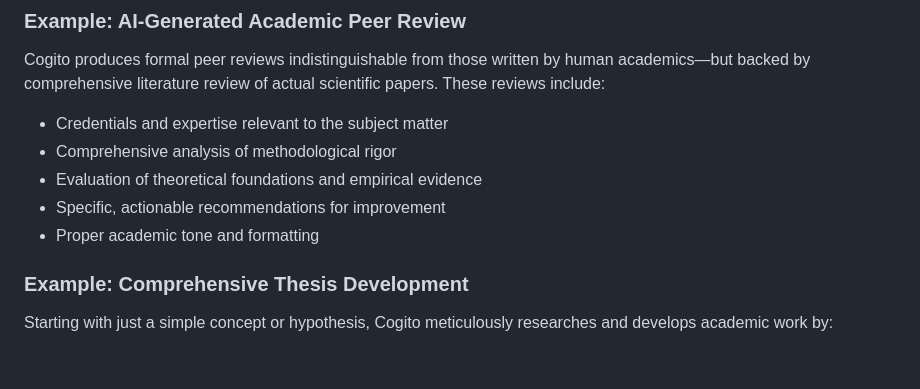
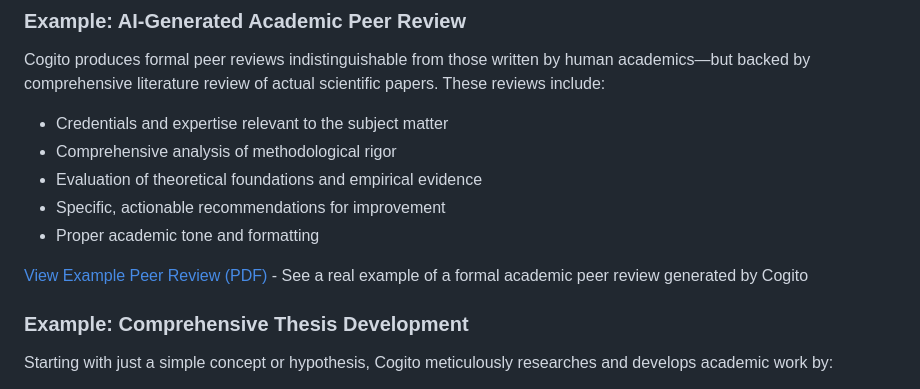
Before and after one commit to justinlietz93/critique_council, a Markdown page: README.md, the part around the change. Drawn GitHub-style; blank space fills up the shorter version.

Commit message:
docs: Add link to example peer review in README for better user guidance

```diff
--- a/README.md
+++ b/README.md
@@ -122,6 +122,8 @@ Cogito produces formal peer reviews indistinguishable from those written by huma
 - Evaluation of theoretical foundations and empirical evidence
 - Specific, actionable recommendations for improvement
 - Proper academic tone and formatting
+
+[View Example Peer Review (PDF)](latex_output/review.pdf) - See a real example of a formal academic peer review generated by Cogito
 
 ### Example: Comprehensive Thesis Development
 
```
